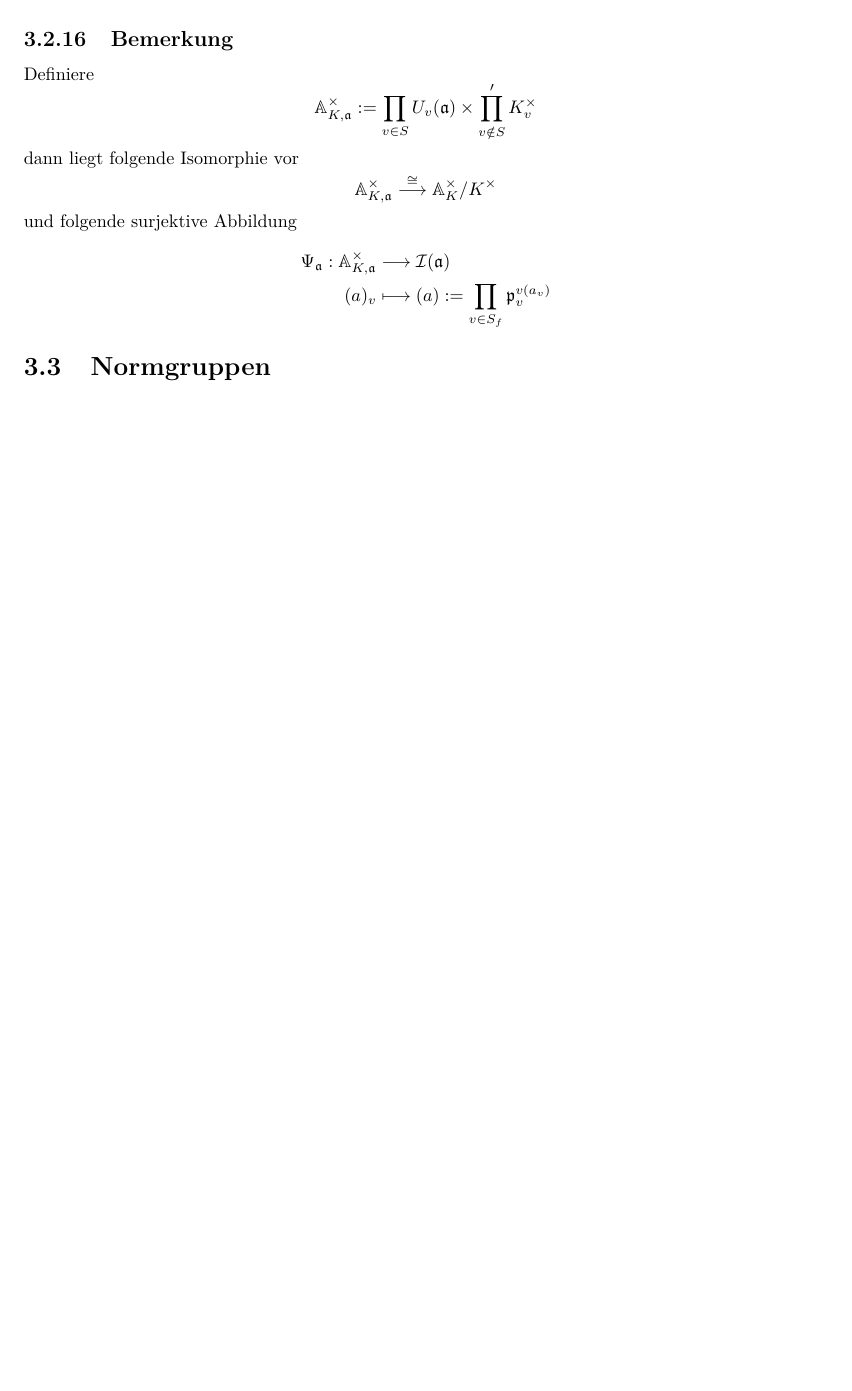
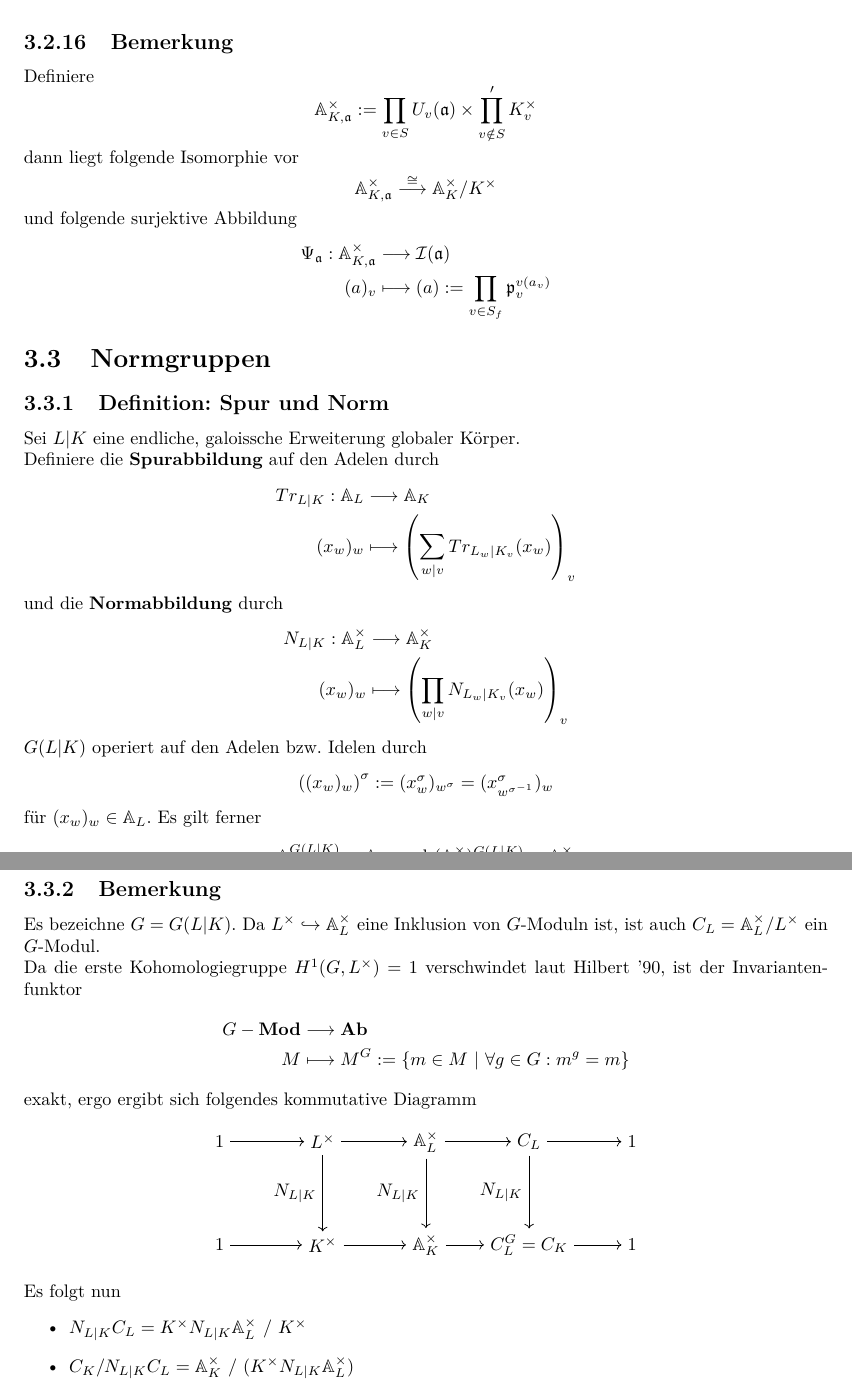
Before and after one commit to Semigroup/Skripte, a LaTeX book (Algebraische Zahlentheorie 2/AZ2.tex): part of page 31 of 31 before the commit and two parts of pages 31 and 32 of 32 after it, the two joined at a grey line, cut so that both start at the same text, the shorter picture padded with empty space. Compiled offline with pdfLaTeX.

```diff
--- a/Algebraische Zahlentheorie 2/AZ2.tex
+++ b/Algebraische Zahlentheorie 2/AZ2.tex
@@ -1005,7 +1005,62 @@
 
 
 \section{Normgruppen}
+\Def{Spur und Norm}
+Sei $L|K$ eine endliche, galoissche Erweiterung globaler Körper.\\
+Definiere die \df{Spurabbildung} auf den Adelen durch
+\begin{align*}
+Tr_{L|K} : \A_L & \Pfeil{} \A_K\\
+(x_w)_w & \longmapsto \klam{\sum_{w |v}Tr_{L_w|K_v}(x_w) }_v
+\end{align*}
+und die \df{Normabbildung} durch
+\begin{align*}
+N_{L|K} : \A_L^\times & \Pfeil{} \A_K^\times\\
+(x_w)_w & \longmapsto \klam{\prod_{w |v}N_{L_w|K_v}(x_w) }_v
+\end{align*}
+$G(L|K)$ operiert auf den Adelen bzw. Idelen durch
+\[ \klam{(x_w)_w}^\sigma := (x_w^\sigma)_{w^\sigma} = (x_{w^{\sigma\i}}^\sigma)_w \]
+für $(x_w)_w \in \A_L$. Es gilt ferner
+\[ \A_L^{G(L|K)} = \A_K \text{ und } (\A_L^\times)^{G(L|K)} = \A_K^\times \]
 
+\Bem{}
+Es bezeichne $G = G(L|K)$. Da $L^\times \inj{} \A_L^\times$ eine Inklusion von $G$-Moduln ist, ist auch $C_L = \A_L^\times / L^\times$ ein $G$-Modul.\\
+Da die erste Kohomologiegruppe $H^1(G,L^\times) = 1$ verschwindet laut Hilbert '90, ist der Invariantenfunktor
+\begin{align*}
+G-\Mod & \Pfeil{} \textbf{Ab}\\
+M & \longmapsto M^G := \{m \in M ~|~ \forall g \in G: m^g = m\}
+\end{align*}
+exakt, ergo ergibt sich folgendes kommutative Diagramm
+\begin{center}
+\begin{tikzpicture}[scale =2]
+\node (O1) at (-1,0)  {$1$};
+\node (O4) at (3,0)  {$1$};
+\node (A1) at (0,1)  {$L^\times$};
+\node (A2) at (0,0)  {$K^\times$};
+\node (B1) at (1,1)  {$\A_L^\times$};
+\node (B2) at (1,0)  {$\A_K^\times$};
+\node (C1) at (2,1)  {$C_L$};
+\node (C2) at (2,0)  {$C_L^G = C_K$};
+\node (O2) at (3,1)  {$1$};
+\node (O3) at (-1,1)  {$1$};
 
+\draw[->] (O1) -> (A2);
+\draw[->] (A2) -> (B2);
+\draw[->] (B2) -> (C2);
+\draw[->] (C2) -> (O4);
 
+\draw[->] (O3) -> (A1);
+\draw[->] (A1) -> (B1);
+\draw[->] (B1) -> (C1);
+\draw[->] (C1) -> (O2);
+
+\draw[->] (A1) -> (A2) node[midway, left]{$N_{L|K}$};
+\draw[->] (B1) -> (B2) node[midway, left]{$N_{L|K}$};
+\draw[->] (C1) -> (C2) node[midway, left]{$N_{L|K}$};
+\end{tikzpicture}
+\end{center}
+Es folgt nun
+\begin{itemize}
+\item $N_{L|K}C_L = K^\times N_{L|K}\A_L^\times ~/~ K^\times$
+\item $C_K / N_{L|K}C_L = \A_K^\times ~/~ (K^\times  N_{L|K}\A_L^\times)$
+\end{itemize}
 \end{document}
```
Also changed, not shown: Algebraische Topologie/skript.pdf (added), Algebraische Zahlentheorie 2/AZ2.pdf.
